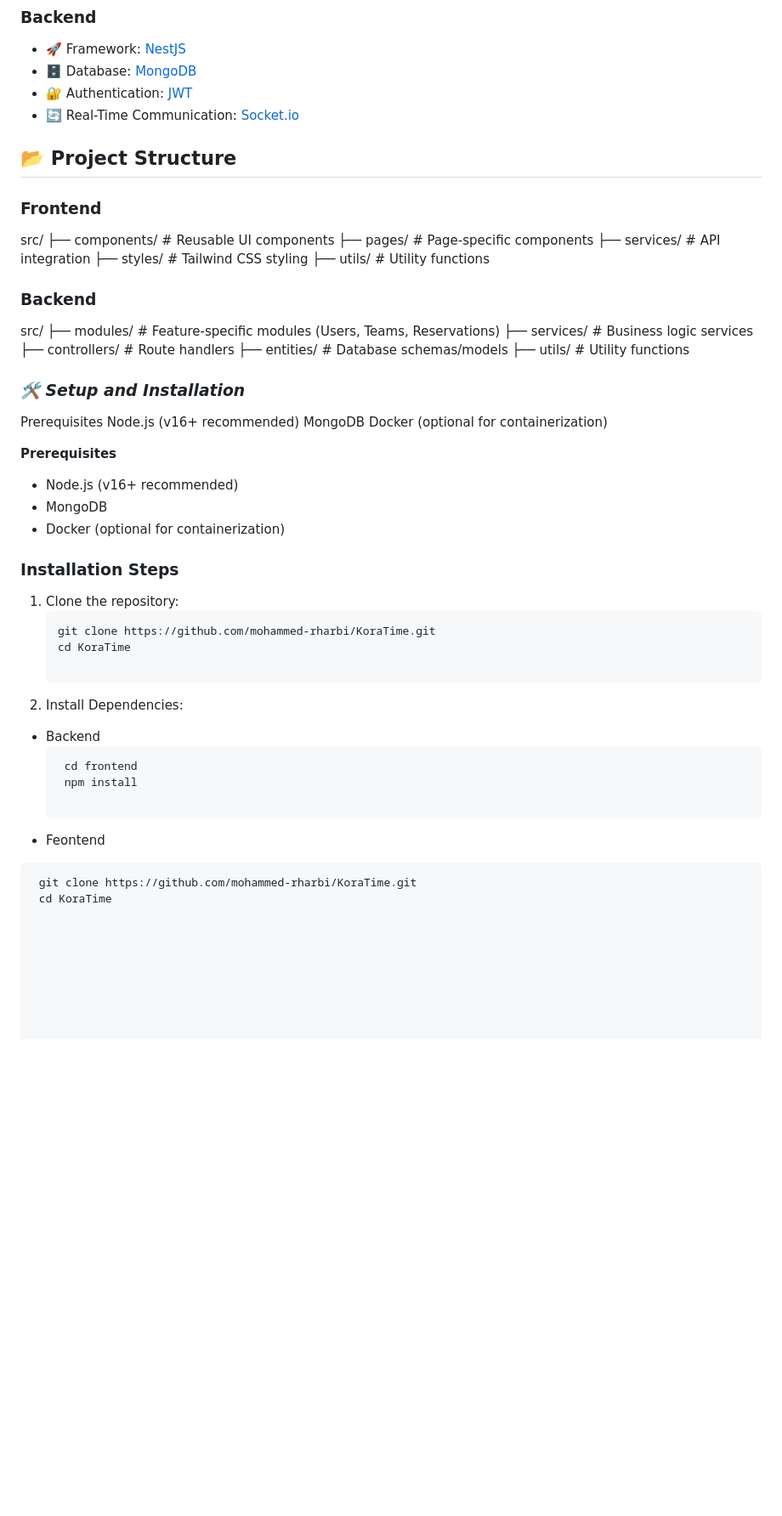
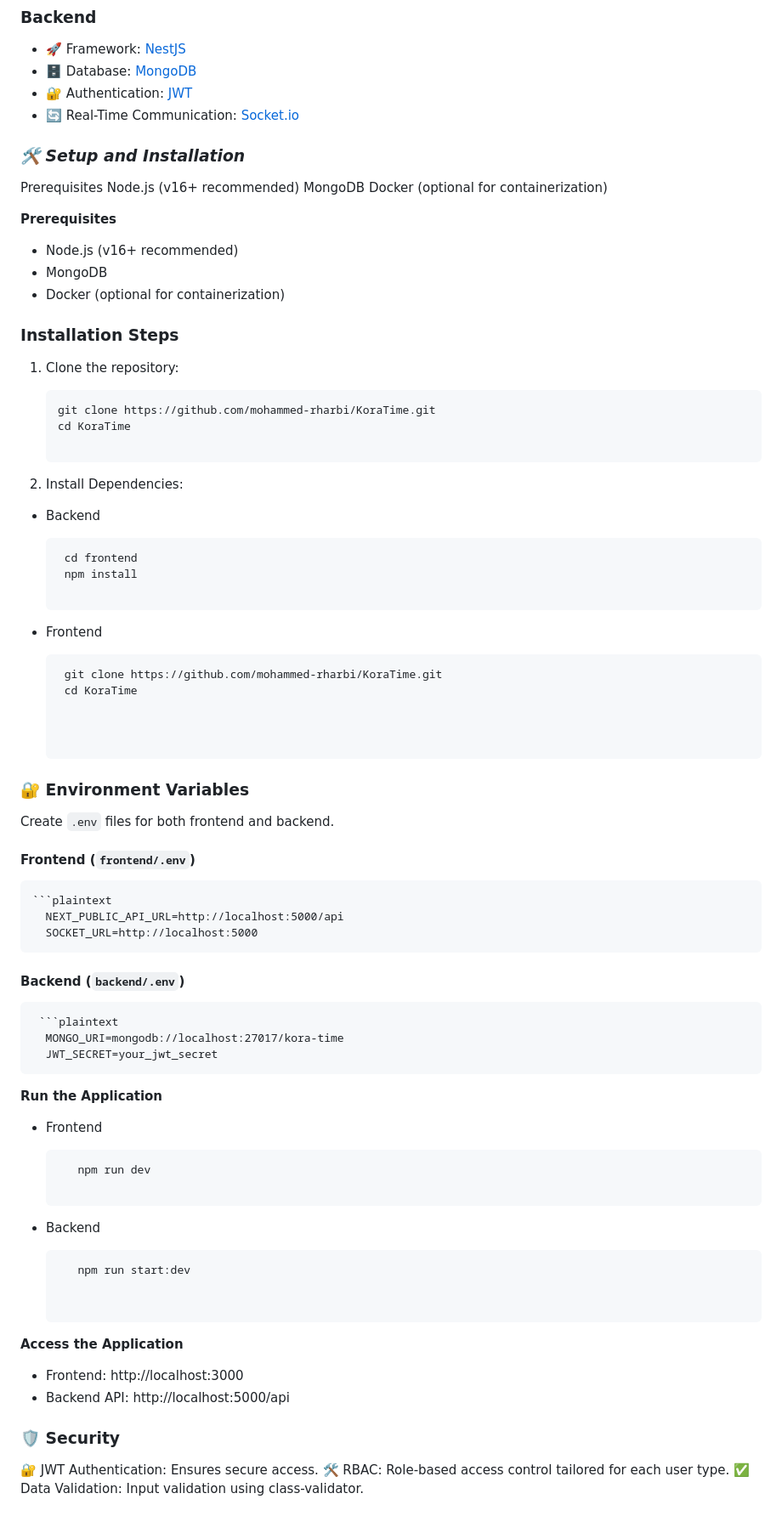
Before and after one commit to mohammed-rharbi/KoraTime, a Markdown page: README.md, the part around one of its changes. Shown at 85% size. GitHub-like rendering; blank space fills up the shorter version.

````diff
--- a/README.md
+++ b/README.md
@@ -56,26 +56,6 @@ Welcome to **KoraTime**, the ultimate web platform for football enthusiasts!
 - 🔄 Real-Time Communication: [Socket.io](https://socket.io/)
 
 
-## 📂 **Project Structure**
-
-### **Frontend**
-src/
-├── components/     # Reusable UI components
-├── pages/          # Page-specific components
-├── services/       # API integration
-├── styles/         # Tailwind CSS styling
-├── utils/          # Utility functions
-
-
-### **Backend**
-src/
-├── modules/        # Feature-specific modules (Users, Teams, Reservations)
-├── services/       # Business logic services
-├── controllers/    # Route handlers
-├── entities/       # Database schemas/models
-├── utils/          # Utility functions
-
-
 
 ### ***🛠️ Setup and Installation***
 
@@ -91,29 +71,62 @@ Docker (optional for containerization)
 - Docker (optional for containerization)
 
 
-
 ### Installation Steps
 1. Clone the repository:
+
    ```bash
    git clone https://github.com/mohammed-rharbi/KoraTime.git
    cd KoraTime
 
-2. Install Dependencies:
+3. Install Dependencies:
  - Backend
+
    ```bash
     cd frontend
     npm install
 
-  - Feontend
+ - Frontend
+
    ```bash
     git clone https://github.com/mohammed-rharbi/KoraTime.git
     cd KoraTime
 
 
 
+### **🔐 Environment Variables**
+Create `.env` files for both frontend and backend.
+
+ #### **Frontend (`frontend/.env`)**
+    ```plaintext
+      NEXT_PUBLIC_API_URL=http://localhost:5000/api
+      SOCKET_URL=http://localhost:5000
+
+ #### **Backend (`backend/.env`)**
+     ```plaintext
+      MONGO_URI=mongodb://localhost:27017/kora-time
+      JWT_SECRET=your_jwt_secret
+
+ **Run the Application**
+- Frontend
+
+  ```bash
+     npm run dev
+
+- Backend
+
+  ```bash
+     npm run start:dev
 
 
+ **Access the Application**
+
+   - Frontend: http://localhost:3000
+   - Backend API: http://localhost:5000/api
 
 
+### **🛡️ Security**
+🔐 JWT Authentication: Ensures secure access.
+🛠️ RBAC: Role-based access control tailored for each user type.
+✅ Data Validation: Input validation using class-validator.
 
 
````
Also changed, not shown: other parts of README.md (+32 -9 lines).
